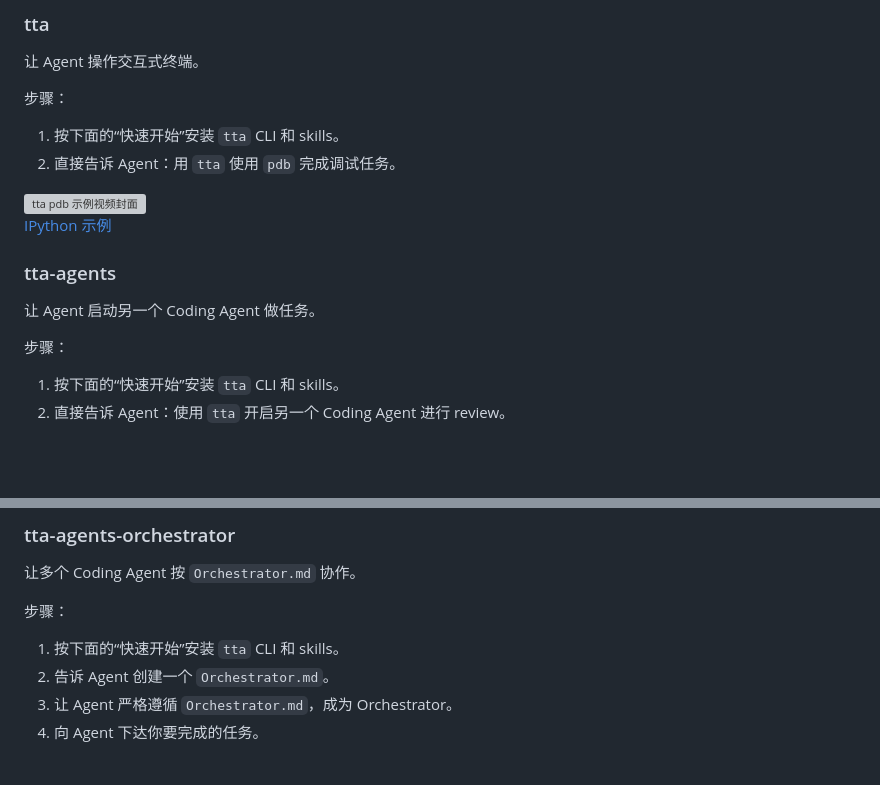
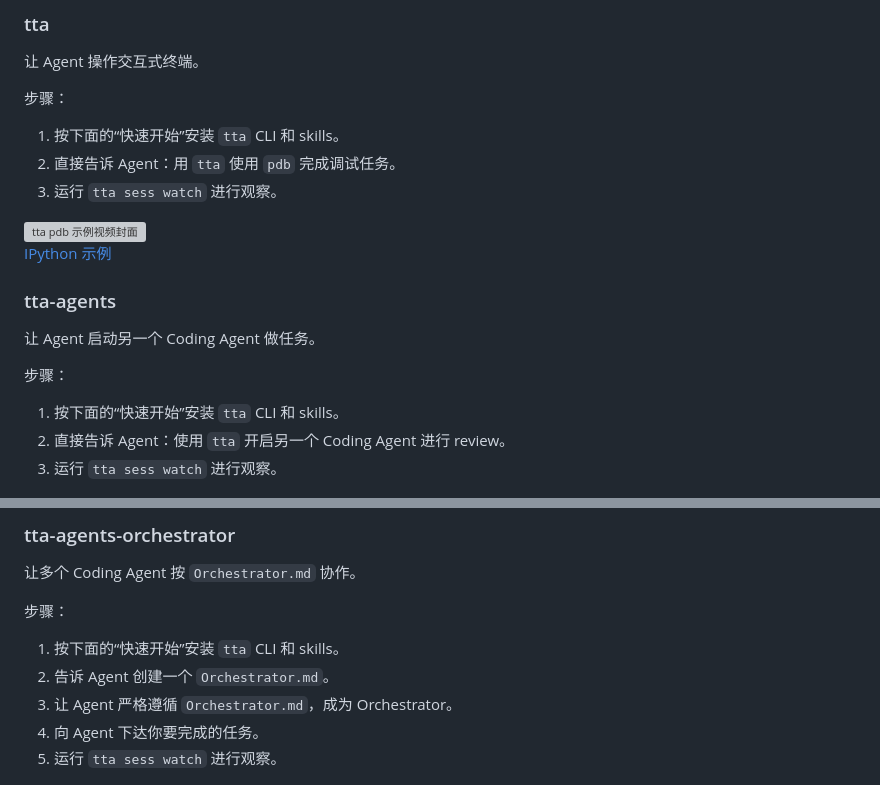
Before and after one commit to yanggggjie/terminal-workspace-for-agent, a Markdown page: README.zh.md, 2 parts joined by grey strips. Drawn GitHub-style; blank space fills up the shorter version; grey boxes are pictures that could not be loaded.

Commit message:
chore: update readme

```diff
--- a/README.zh.md
+++ b/README.zh.md
@@ -38,4 +38,5 @@ Fork 自 [tui-use](https://github.com/onesuper/tui-use) 并改造为 `tta`。感
 
 1. 按下面的“快速开始”安装 `tta` CLI 和 skills。
 2. 直接告诉 Agent：用 `tta` 使用 `pdb` 完成调试任务。
+3. 运行 `tta sess watch` 进行观察。
 
@@ -53,4 +54,5 @@ Fork 自 [tui-use](https://github.com/onesuper/tui-use) 并改造为 `tta`。感
 
 1. 按下面的“快速开始”安装 `tta` CLI 和 skills。
 2. 直接告诉 Agent：使用 `tta` 开启另一个 Coding Agent 进行 review。
+3. 运行 `tta sess watch` 进行观察。
 
@@ -70,4 +72,5 @@ Fork 自 [tui-use](https://github.com/onesuper/tui-use) 并改造为 `tta`。感
 2. 告诉 Agent 创建一个 `Orchestrator.md`。
 3. 让 Agent 严格遵循 `Orchestrator.md`，成为 Orchestrator。
 4. 向 Agent 下达你要完成的任务。
+5. 运行 `tta sess watch` 进行观察。
 
```
Also changed, not shown: other parts of README.zh.md (+4 -4 lines), README.md (+7 -4 lines).
